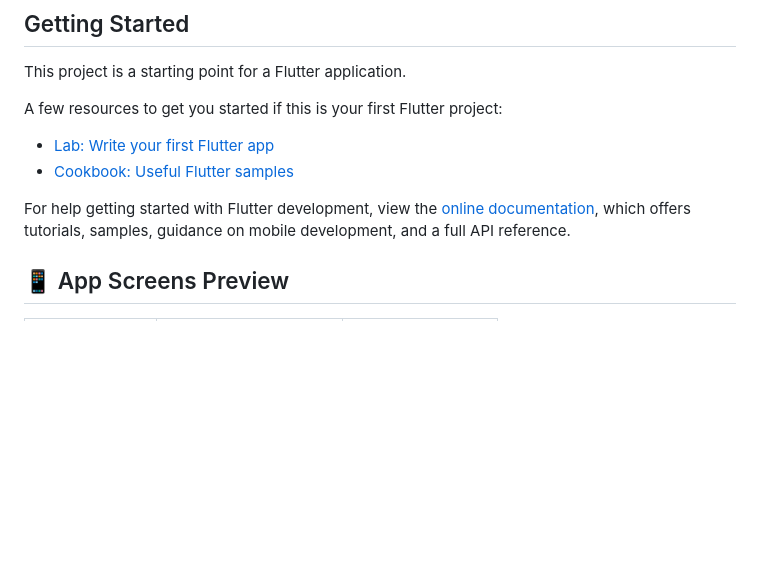
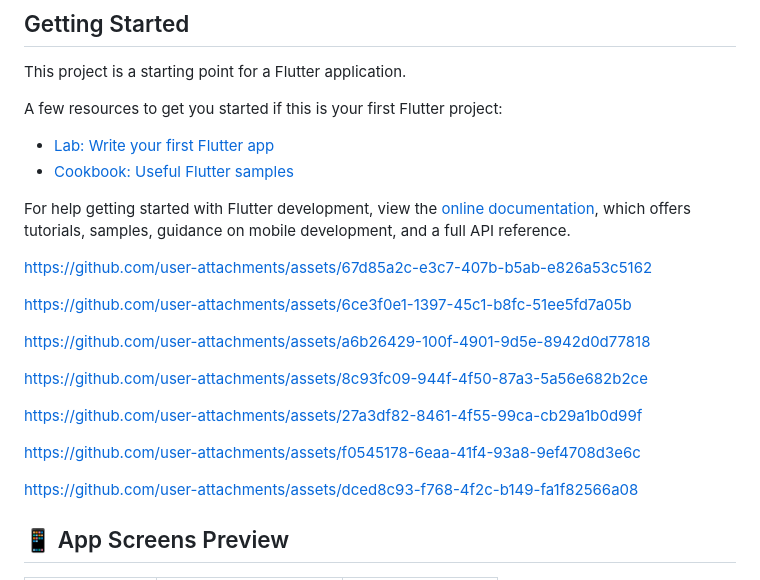
Before and after one commit to SHAHBAZ-084/MAD-PROJECTS, a Markdown page: splitsmart/README.md, the part around the change. Drawn GitHub-style; blank space fills up the shorter version.

```diff
--- a/splitsmart/README.md
+++ b/splitsmart/README.md
@@ -14,6 +14,40 @@ A few resources to get you started if this is your first Flutter project:
 For help getting started with Flutter development, view the
 [online documentation](https://docs.flutter.dev/), which offers tutorials,
 samples, guidance on mobile development, and a full API reference.
+
+
+
+
+
+https://github.com/user-attachments/assets/67d85a2c-e3c7-407b-b5ab-e826a53c5162
+
+
+https://github.com/user-attachments/assets/6ce3f0e1-1397-45c1-b8fc-51ee5fd7a05b
+
+
+
+https://github.com/user-attachments/assets/a6b26429-100f-4901-9d5e-8942d0d77818
+
+https://github.com/user-attachments/assets/8c93fc09-944f-4f50-87a3-5a56e682b2ce
+
+
+
+
+https://github.com/user-attachments/assets/27a3df82-8461-4f55-99ca-cb29a1b0d99f
+
+
+
+https://github.com/user-attachments/assets/f0545178-6eaa-41f4-93a8-9ef4708d3e6c
+
+
+https://github.com/user-attachments/assets/dced8c93-f768-4f2c-b149-fa1f82566a08
+
+
+
+
+
+
+
 <h2>📱 App Screens Preview</h2>
 
 <table>
```
